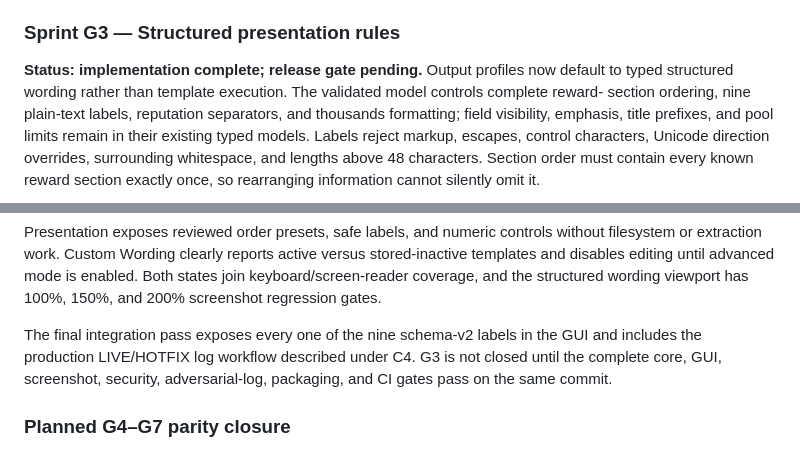
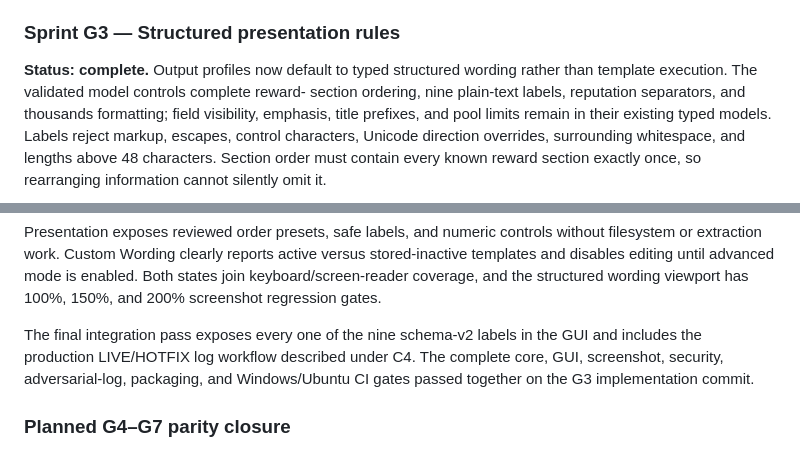
Before and after one commit to aj3/StarCompanion, a Markdown page: docs/SMART_CITIZEN_CATCHUP.md, 2 parts joined by grey strips. GitHub-like rendering.

```diff
--- a/docs/SMART_CITIZEN_CATCHUP.md
+++ b/docs/SMART_CITIZEN_CATCHUP.md
@@ -856,7 +856,7 @@ screenshot matrix and the screen-reader/control audit.
 
 ### Sprint G3 — Structured presentation rules
 
-**Status: implementation complete; release gate pending.** Output profiles now
+**Status: complete.** Output profiles now
 default to typed structured wording rather than template execution. The
 validated model controls complete reward-
 section ordering, nine plain-text labels, reputation separators, and thousands
@@ -881,8 +881,8 @@ wording viewport has 100%, 150%, and 200% screenshot regression gates.
 
 The final integration pass exposes every one of the nine schema-v2 labels in
 the GUI and includes the production LIVE/HOTFIX log workflow described under
-C4. G3 is not closed until the complete core, GUI, screenshot, security,
-adversarial-log, packaging, and CI gates pass on the same commit.
+C4. The complete core, GUI, screenshot, security, adversarial-log, packaging,
+and Windows/Ubuntu CI gates passed together on the G3 implementation commit.
 
 ### Planned G4–G7 parity closure
 
```
Also changed, not shown: docs/ROADMAP.md (+2 -3 lines).
